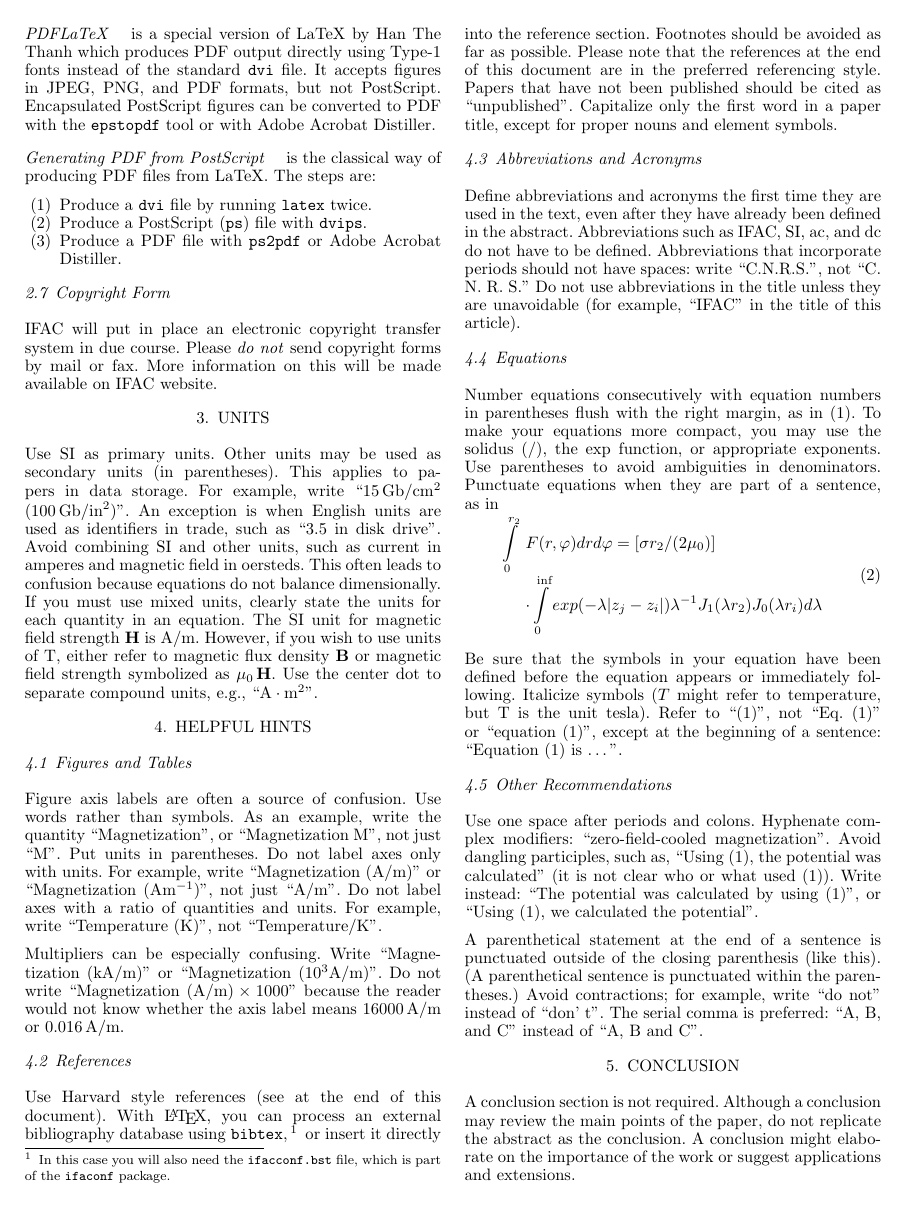
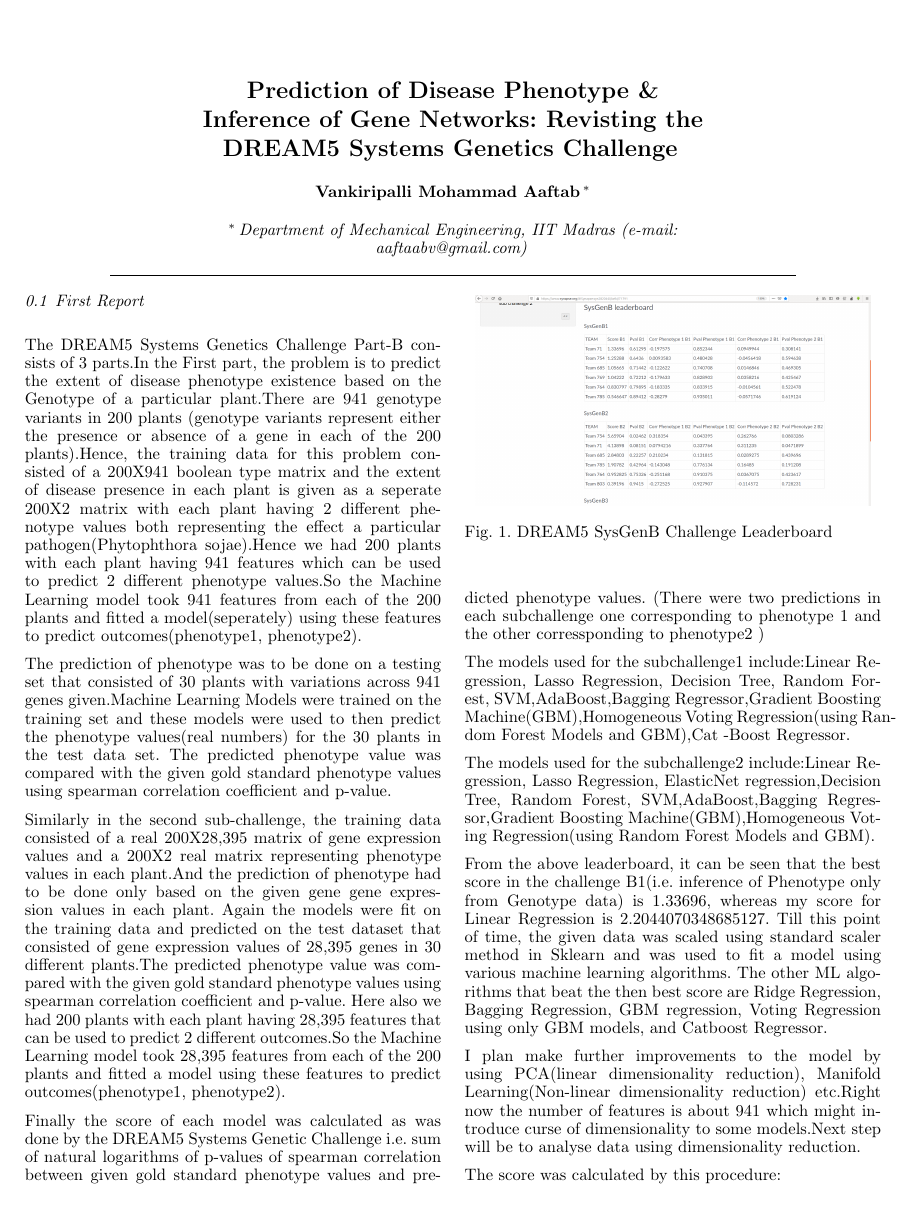
Before and after one commit to achillesposiedon/Computational-Systems-Biology-Project, a LaTeX document (DREAM5 SYSTEMS GENETICS CHALLENGE/ifacconf_latex/ifacconf.tex): page 2 of 3 before the commit and page 1 of 2 after it. Compiled offline with pdfLaTeX.

Commit message:
First Report Commit

```diff
--- a/DREAM5 SYSTEMS GENETICS CHALLENGE/ifacconf_latex/ifacconf.tex
+++ b/DREAM5 SYSTEMS GENETICS CHALLENGE/ifacconf_latex/ifacconf.tex
@@ -17,16 +17,25 @@
 
 \address[First]{Department of Mechanical Engineering, IIT Madras (e-mail: aaftaabv@gmail.com)}
 
+
+
 \end{frontmatter}
+
 %===============================================================================
 
-\section{First Report}
+\subsection{First Report}
 
+The DREAM5 Systems Genetics Challenge Part-B consists of 3 parts.In the First part, the problem is to predict the extent of disease phenotype existence based on the Genotype of a particular plant.There are 941 genotype variants in 200 plants (genotype variants represent either the presence or absence of a gene in each of the 200 plants).Hence, the training data for this problem consisted of a 200X941 boolean type matrix and the extent of disease presence in each plant is given as a seperate 200X2 matrix with each plant having 2 different phenotype values both representing the effect a particular pathogen(Phytophthora sojae).Hence we had 200 plants with each plant having 941 features which can be used to predict 2 different phenotype values.So the Machine Learning model took 941 features from each of the 200 plants and fitted a model(seperately) using these features to predict outcomes(phenotype1, phenotype2).
 
+The prediction of phenotype was to be done on a testing set that consisted of 30 plants with variations across 941 genes given.Machine Learning Models were trained on the training set and these models were used to then predict the phenotype values(real numbers) for the 30 plants in the test data set.
+The predicted phenotype value was compared with the given gold standard phenotype values using spearman correlation coefficient and p-value.
 
-\section{Procedure for Paper Submission}
+Similarly in the second sub-challenge, the training data consisted of a real 200X28,395 matrix of gene expression values and a 200X2 real matrix representing phenotype values in each plant.And the prediction of phenotype had to be done only based on the given gene gene expression values in each plant. Again the models were fit on the training data and predicted on the test dataset that consisted of gene expression values of 28,395 genes in 30 different plants.The predicted phenotype value was compared with the given gold standard phenotype values using spearman correlation coefficient and p-value.
+Here also we had 200 plants with each plant having 28,395 features that can be used to predict 2 different outcomes.So the Machine Learning model took 28,395 features from each of the 200 plants and fitted a model using these features to predict outcomes(phenotype1, phenotype2).
 
-Next we see a few subsections.
+Finally the score of each model was calculated as was done by the DREAM5 Systems Genetic Challenge i.e. sum of natural logarithms of p-values of spearman correlation between given gold standard phenotype values and predicted phenotype values. (There were two predictions in each subchallenge one corresponding to phenotype 1 and the other corressponding to phenotype2 )
 
-\subsection{Review Stage}
+The models used for the subchallenge1 include:Linear Regression, Lasso Regression, Decision Tree, Random Forest, SVM,AdaBoost,Bagging Regressor,Gradient Boosting Machine(GBM),Homogeneous Voting Regression(using Random Forest Models and GBM),Cat
+-Boost Regressor.
 
+The models used for the subchallenge2 include:Linear Regression, Lasso Regression, ElasticNet regression,Decision Tree, Random Forest, SVM,AdaBoost,Bagging Regressor,Gradient Boosting Machine(GBM),Homogeneous Voting Regression(using Random Forest Models and GBM).
@@ -88,3 +42,6 @@ use. See  Fig.~\ref{fig:bifurcation} for an example.
 
 \begin{figure}
 \begin{center}
+\includegraphics[width=8.4cm]{leaderboard}    % The printed column width is 8.4 cm.
+\caption{DREAM5 SysGenB Challenge Leaderboard }
+\label{fig:leaderboard}
@@ -94,5 +48,9 @@ use. See  Fig.~\ref{fig:bifurcation} for an example.
 \end{center}
 \end{figure}
 
-Figures must be centered, and have a caption at the bottom.
+From the above leaderboard, it can be seen that the best score in the challenge B1(i.e. inference of Phenotype only from Genotype data) is 1.33696, whereas my score for Linear Regression is 2.2044070348685127.
+Till this point of time, the given data was scaled using standard scaler method in Sklearn and was used to fit a model using various machine learning algorithms. The other ML algorithms that beat the then best score are Ridge Regression, Bagging Regression, GBM regression, Voting Regression using only GBM models, and Catboost Regressor.
 
+I plan make further improvements to the model by using PCA(linear dimensionality reduction), Manifold Learning(Non-linear dimensionality reduction) etc.Right now the number of features is about 941 which might introduce curse of dimensionality to some models.Next step will be to analyse data using dimensionality reduction.
+
+The score was calculated by this procedure:
@@ -131,125 +101,0 @@ following tools to produce a good quality PDF file:
-\subsubsection{PDFLaTeX} is a special version of LaTeX by Han The
-Thanh which produces PDF output directly using Type-1 fonts instead of
-the standard \texttt{dvi} file. It accepts figures in JPEG, PNG, and PDF
-formats, but not PostScript. Encapsulated PostScript figures can be
-converted to PDF with the \texttt{epstopdf} tool or with Adobe Acrobat
-Distiller.
-
-\subsubsection{Generating PDF from PostScript} is the classical way of
-producing PDF files from LaTeX. The steps are:
-
-\begin{enumerate}
-  \item Produce a \texttt{dvi} file by running \texttt{latex} twice.
-  \item Produce a PostScript (\texttt{ps}) file with \texttt{dvips}.
-  \item Produce a PDF file with \texttt{ps2pdf} or Adobe Acrobat
-  Distiller.
-\end{enumerate}
-
-\subsection{Copyright Form}
-
-IFAC will put in place an electronic copyright transfer system in due
-course. Please \emph{do not} send copyright forms by mail or fax. More
-information on this will be made available on IFAC website.
-
-
-\section{Units}
-
-Use SI as primary units. Other units may be used as secondary units
-(in parentheses). This applies to papers in data storage. For example,
-write ``$15\,\mathrm{Gb}/\mathrm{cm}^2$ ($100\,\mathrm{Gb}/\mathrm{in}^2$)''.
-An exception is when
-English units are used as identifiers in trade, such as ``3.5 in
-disk drive''. Avoid combining SI and other units, such as current in
-amperes and magnetic field in oersteds. This often leads to confusion
-because equations do not balance dimensionally. If you must use mixed
-units, clearly state the units for each quantity in an equation.  The
-SI unit for magnetic field strength $\mathbf{H}$ is $\mathrm{A}/\mathrm{m}$. However, if you wish to
-use units of $\mathrm{T}$, either refer to magnetic flux density $\mathbf{B}$ or
-magnetic field strength symbolized as $\mu_0\,\mathbf{H}$. Use the center dot to
-separate compound units, e.g., ``$\mathrm{A} \cdot \mathrm{m}^2$''.
-
-\section{Helpful Hints}
-
-\subsection{Figures and Tables}
-
-Figure axis labels are often a source of confusion. Use words rather
-than symbols. As an example, write the quantity ``Magnetization'', or
-``Magnetization M'', not just ``M''. Put units in parentheses. Do not
-label axes only with units.  For example, write ``Magnetization
-($\mathrm{A}/\mathrm{m}$)'' or ``Magnetization ($\mathrm{A} \mathrm{m}^{-1}$)'', not just
- ``$\mathrm{A}/\mathrm{m}$''. Do not
-label axes with a ratio of quantities and units. For example, write
-``Temperature ($\mathrm{K}$)'', not ``$\mbox{Temperature}/\mathrm{K}$''.
-
-Multipliers can be especially confusing. Write ``Magnetization
-($\mathrm{kA}/\mathrm{m}$)'' or ``Magnetization ($10^3 \mathrm{A}/\mathrm{m}$)''. Do not write
-``Magnetization $(\mathrm{A}/\mathrm{m}) \times 1000$'' because the reader would not know
-whether the axis label means $16000\,\mathrm{A}/\mathrm{m}$ or $0.016\,\mathrm{A}/\mathrm{m}$.
-
-\subsection{References}
-
-Use Harvard style references (see at the end of this document). With
-\LaTeX, you can process an external bibliography database
-using \texttt{bibtex},\footnote{In this case you will also need the \texttt{ifacconf.bst}
-file, which is part of the \texttt{ifaconf} package.}
-or insert it directly into the reference section. Footnotes should be avoided as
-far as possible.  Please note that the references at the end of this
-document are in the preferred referencing style. Papers that have not
-been published should be cited as ``unpublished''.  Capitalize only the
-first word in a paper title, except for proper nouns and element
-symbols.
-
-\subsection{Abbreviations and Acronyms}
-
-Define abbreviations and acronyms the first time they are used in the
-text, even after they have already been defined in the
-abstract. Abbreviations such as IFAC, SI, ac, and dc do not have to be
-defined. Abbreviations that incorporate periods should not have
-spaces: write ``C.N.R.S.'', not ``C. N. R. S.'' Do not use abbreviations
-in the title unless they are unavoidable (for example, ``IFAC'' in the
-title of this article).
-
-\subsection{Equations}
-
-Number equations consecutively with equation numbers in parentheses
-flush with the right margin, as in (\ref{eq:sample}).  To make your equations more
-compact, you may use the solidus ($/$), the $\exp$ function, or
-appropriate exponents. Use parentheses to avoid ambiguities in
-denominators. Punctuate equations when they are part of a sentence, as
-in
-
-\begin{equation} \label{eq:sample2}
-\begin{array}{ll}
-\int_0^{r_2} & F (r, \varphi ) dr d\varphi = [\sigma r_2 / (2 \mu_0 )] \\
-& \cdot \int_0^{\inf} exp(-\lambda |z_j - z_i |) \lambda^{-1} J_1 (\lambda  r_2 ) J_0 (\lambda r_i ) d\lambda
-\end{array}
-\end{equation}
-
-Be sure that the symbols in your equation have been defined before the
-equation appears or immediately following. Italicize symbols ($T$
-might refer to temperature, but T is the unit tesla). Refer to
-``(\ref{eq:sample})'', not ``Eq. (\ref{eq:sample})'' or ``equation
-(\ref{eq:sample})'', except at the beginning of a sentence: ``Equation
-(\ref{eq:sample}) is \ldots''.
-
-\subsection{Other Recommendations}
-
-Use one space after periods and colons. Hyphenate complex modifiers:
-``zero-field-cooled magnetization''. Avoid dangling participles, such
-as, ``Using (1), the potential was calculated'' (it is not clear who or
-what used (1)). Write instead: ``The potential was calculated by using
-(1)'', or ``Using (1), we calculated the potential''.
-
-A parenthetical statement at the end of a sentence is punctuated
-outside of the closing parenthesis (like this). (A parenthetical
-sentence is punctuated within the parentheses.) Avoid contractions;
-for example, write ``do not'' instead of ``don' t''. The serial comma
-is preferred: ``A, B, and C'' instead of ``A, B and C''.
-
-
-\section{Conclusion}
-
-A conclusion section is not required. Although a conclusion may review
-the main points of the paper, do not replicate the abstract as the
-conclusion. A conclusion might elaborate on the importance of the work
-or suggest applications and extensions.
```
Also changed, not shown: DREAM5 SYSTEMS GENETICS CHALLENGE/ifacconf_latex/First Report.pdf (added), DREAM5 SYSTEMS GENETICS CHALLENGE/ifacconf_latex/ifacconf.pdf (deleted), DREAM5 SYSTEMS GENETICS CHALLENGE/ifacconf_latex/leaderboard.png (added), DREAM5 SYSTEMS GENETICS CHALLENGE/ifacconf_latex/ifacconf.tex (151 more changed lines), 5 other files.
